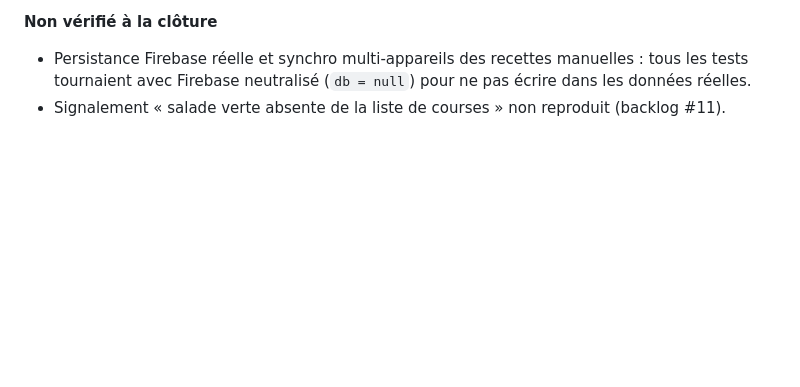
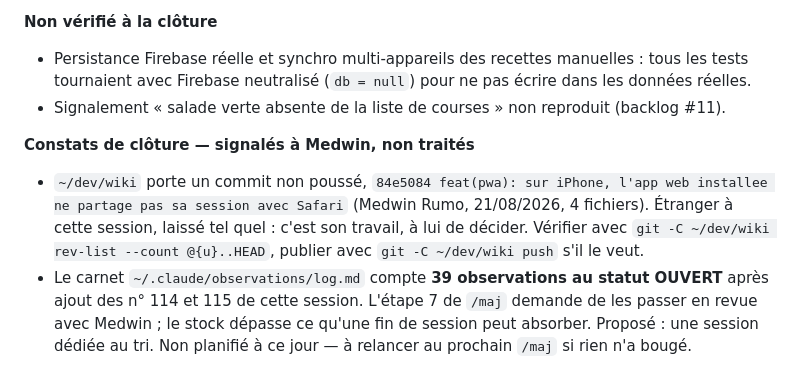
Before and after one commit to medwinrumo/menu-de-la-semaine, a Markdown page: menu-de-la-semaine.log.md, the part around the change. GitHub-like rendering; blank space fills up the shorter version.

Commit message:
docs: consigne les deux constats de clôture non traités
Un commit non poussé dans ~/dev/wiki, étranger à cette session et laissé
à la décision de Medwin, et les 39 observations ouvertes du carnet
task-observer, qui dépassent ce qu'une fin de session peut traiter.

Les deux n'existaient que dans le message de clôture, donc nulle part
après le tour suivant.

Co-Authored-By: Claude Opus 5 (1M context) <noreply@anthropic.com>
Claude-Session: https://claude.ai/code/session_019txLXp7EchJzzbaXFyJd6j

```diff
--- a/menu-de-la-semaine.log.md
+++ b/menu-de-la-semaine.log.md
@@ -69,3 +69,15 @@ décisions et du backlog. Ce fichier porte le déroulé, pas les décisions.
   écrire dans les données réelles.
 - Signalement « salade verte absente de la liste de courses » non reproduit
   (backlog #11).
+
+**Constats de clôture — signalés à Medwin, non traités**
+- `~/dev/wiki` porte un commit non poussé, `84e5084 feat(pwa): sur iPhone, l'app
+  web installee ne partage pas sa session avec Safari` (Medwin Rumo, 21/08/2026,
+  4 fichiers). Étranger à cette session, laissé tel quel : c'est son travail, à
+  lui de décider. Vérifier avec `git -C ~/dev/wiki rev-list --count @{u}..HEAD`,
+  publier avec `git -C ~/dev/wiki push` s'il le veut.
+- Le carnet `~/.claude/observations/log.md` compte **39 observations au statut
+  OUVERT** après ajout des n° 114 et 115 de cette session. L'étape 7 de `/maj`
+  demande de les passer en revue avec Medwin ; le stock dépasse ce qu'une fin de
+  session peut absorber. Proposé : une session dédiée au tri. Non planifié à ce
+  jour — à relancer au prochain `/maj` si rien n'a bougé.
```
